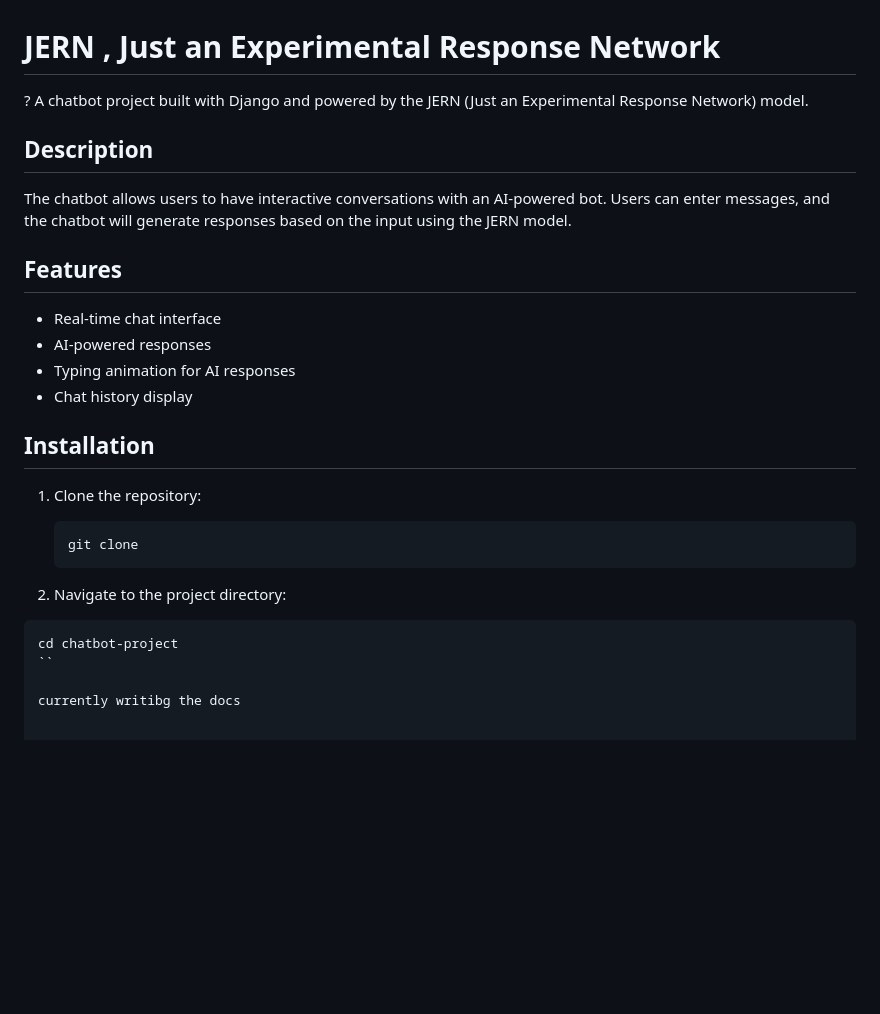
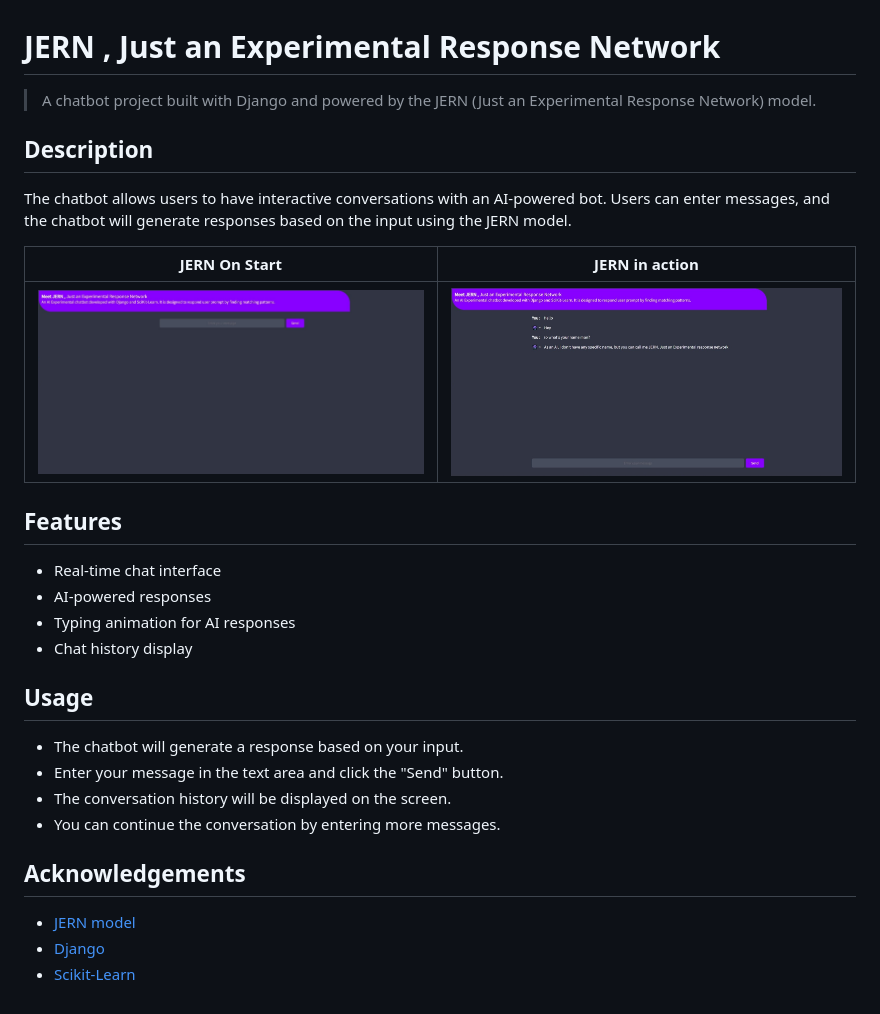
Before and after one commit to vivek09thakur/ChatBot, a Markdown page: .github/README.md, the part around the change. Drawn GitHub-style; pictures changed too: .github/img/05d85c84-ccfb-432b-b2ca-f9e675285df0.jpg (added), .github/img/a79d4b83-fee7-4977-ad50-9f6d05f4d9aa.jpg (added); blank space fills up the shorter version.

````diff
--- a/.github/README.md
+++ b/.github/README.md
@@ -1,10 +1,15 @@
 # JERN , Just an Experimental Response Network
 
-? A chatbot project built with Django and powered by the JERN (Just an Experimental Response Network) model.
+> A chatbot project built with Django and powered by the JERN (Just an Experimental Response Network) model.
+
 
 ## Description
 
 The chatbot allows users to have interactive conversations with an AI-powered bot. Users can enter messages, and the chatbot will generate responses based on the input using the JERN model.
+
+|    JERN On Start                                  |                        JERN in action             |
+|---------------------------------------------------|---------------------------------------------------|
+|![](./img/05d85c84-ccfb-432b-b2ca-f9e675285df0.jpg)|![](./img/a79d4b83-fee7-4977-ad50-9f6d05f4d9aa.jpg)|
 
 ## Features
 
@@ -13,18 +18,16 @@ The chatbot allows users to have interactive conversations with an AI-powered bo
 - Typing animation for AI responses
 - Chat history display
 
-## Installation
 
-1. Clone the repository:
+## Usage
+- The chatbot will generate a response based on your input.
+- Enter your message in the text area and click the "Send" button.
+- The conversation history will be displayed on the screen.
+- You can continue the conversation by entering more messages.
 
-   ```shell
-   git clone
-   ```
 
-2. Navigate to the project directory:
+## Acknowledgements
 
-```sh
-cd chatbot-project
-``
-
-currently writibg the docs
+- [JERN model](https://github.com/vivek09thakur/JERN)
+- [Django](https://www.djangoproject.com/start/)
+- [Scikit-Learn](https://scikit-learn.org/stable/)
````
Also changed, not shown: 2 other files.
